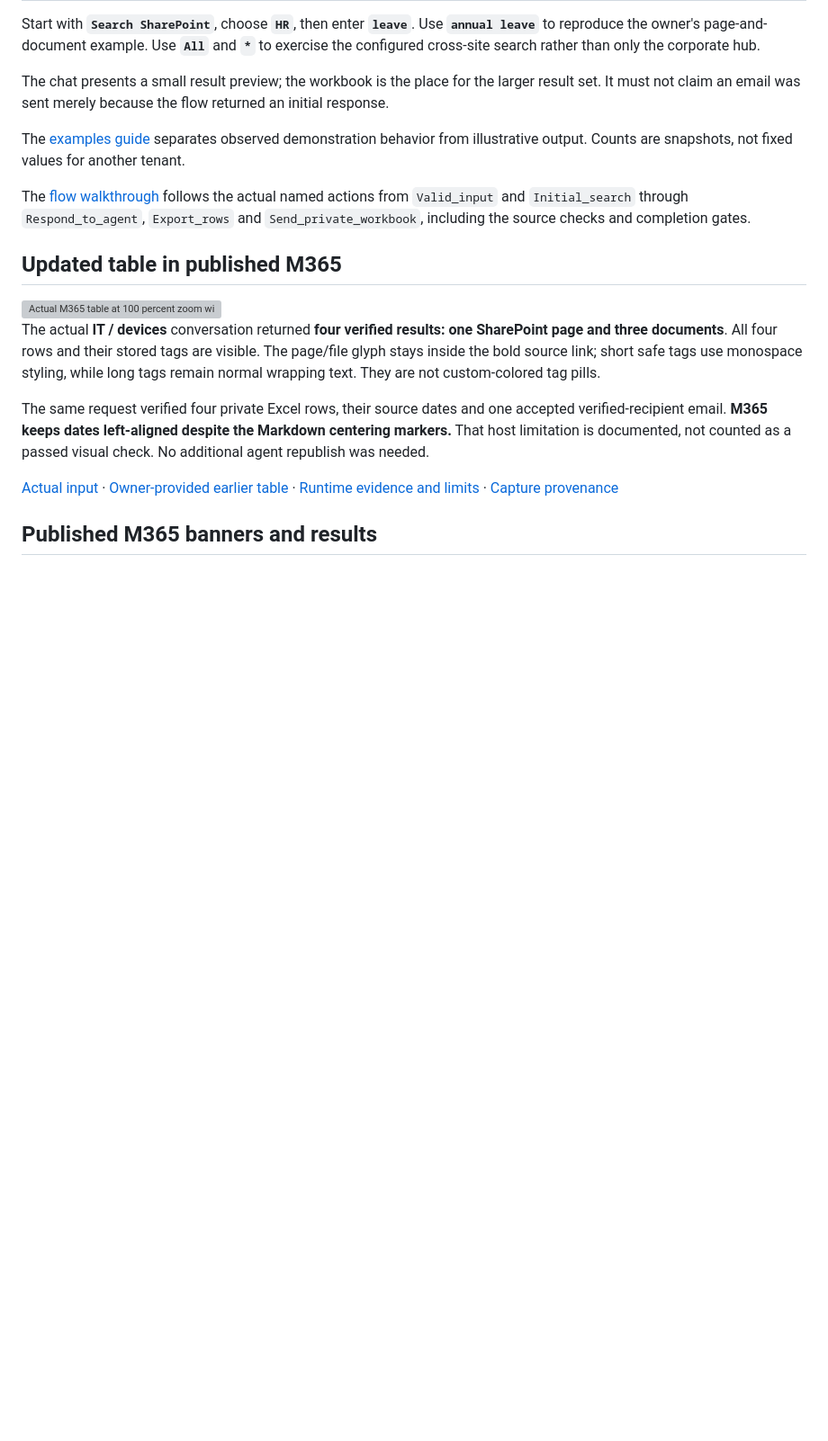
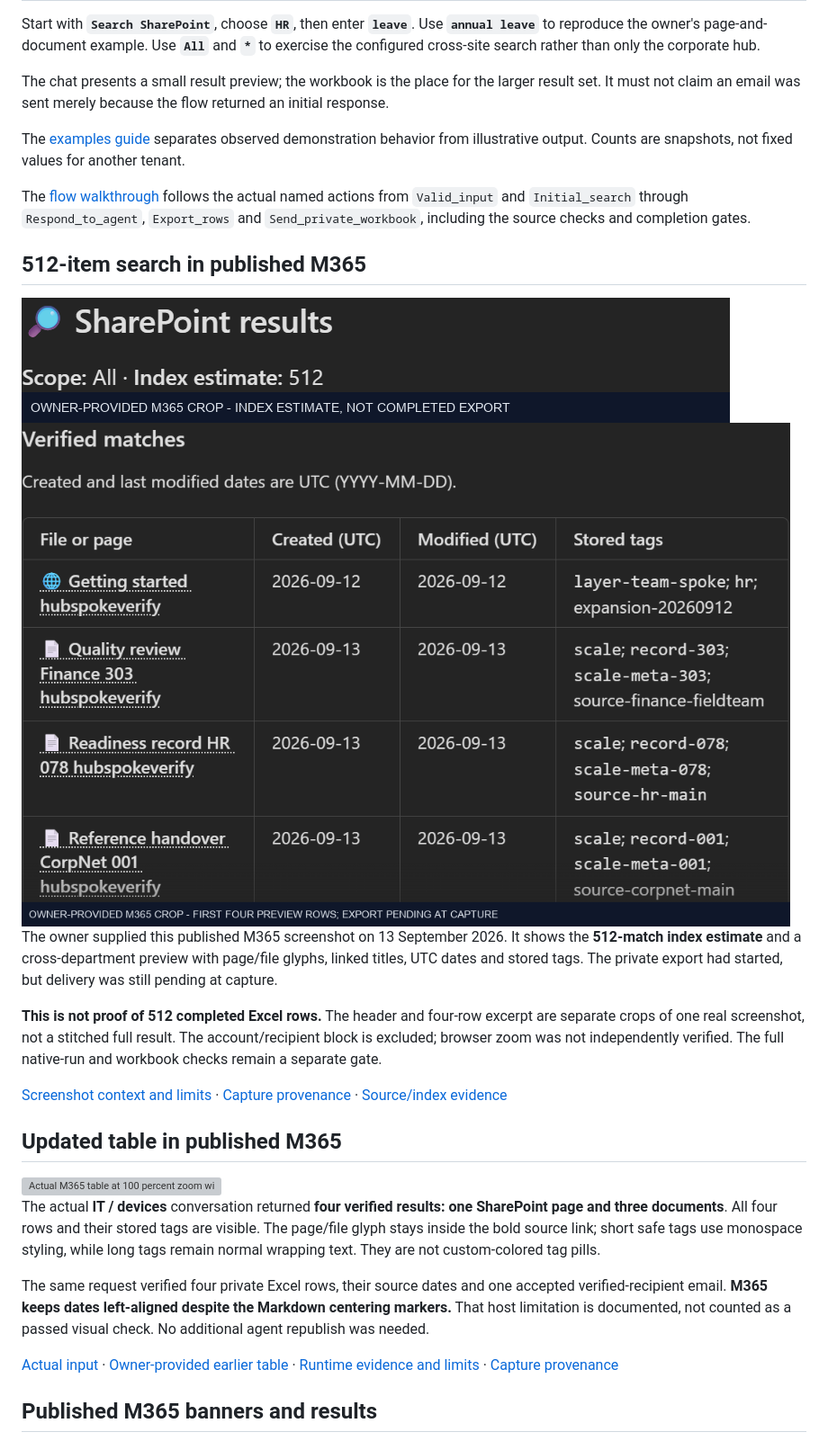
Before and after one commit to RyanBowie/copilot-studio-sharepoint-search-hub, a Markdown page: README.md, the part around the change. Shown at 90% size. Drawn GitHub-style; pictures changed too: docs/images/scale-512/owner-m365-index-estimate.png (added), docs/images/scale-512/owner-m365-preview-excerpt.png (added); blank space fills up the shorter version; grey boxes are pictures that could not be loaded.

```diff
--- a/README.md
+++ b/README.md
@@ -103,6 +103,26 @@ another tenant.
 The [flow walkthrough](docs/flow-walkthrough.md) follows the actual named actions
 from `Valid_input` and `Initial_search` through `Respond_to_agent`, `Export_rows`
 and `Send_private_workbook`, including the source checks and completion gates.
+
+## 512-item search in published M365
+
+<img src="docs/images/scale-512/owner-m365-index-estimate.png" width="787" alt="Owner-provided M365 result showing scope All and an index estimate of 512; not a completed export count">
+
+<img src="docs/images/scale-512/owner-m365-preview-excerpt.png" width="900" alt="Genuine owner-provided excerpt showing four page and file preview rows with separate UTC dates and stored tags">
+
+The owner supplied this published M365 screenshot on 13 September 2026.
+It shows the **512-match index estimate** and a cross-department preview with
+page/file glyphs, linked titles, UTC dates and stored tags. The private export
+had started, but delivery was still pending at capture.
+
+**This is not proof of 512 completed Excel rows.** The header and four-row
+excerpt are separate crops of one real screenshot, not a stitched full result.
+The account/recipient block is excluded; browser zoom was not independently
+verified. The full native-run and workbook checks remain a separate gate.
+
+[Screenshot context and limits](docs/screenshots.md#owner-provided-512-item-preview) ·
+[Capture provenance](docs/scale-512-capture-provenance.json) ·
+[Source/index evidence](docs/scale-source-validation-summary.json)
 
 ## Updated table in published M365
 
```
Also changed, not shown: docs/screenshots.md (+28 -0 lines), 1 other file.
